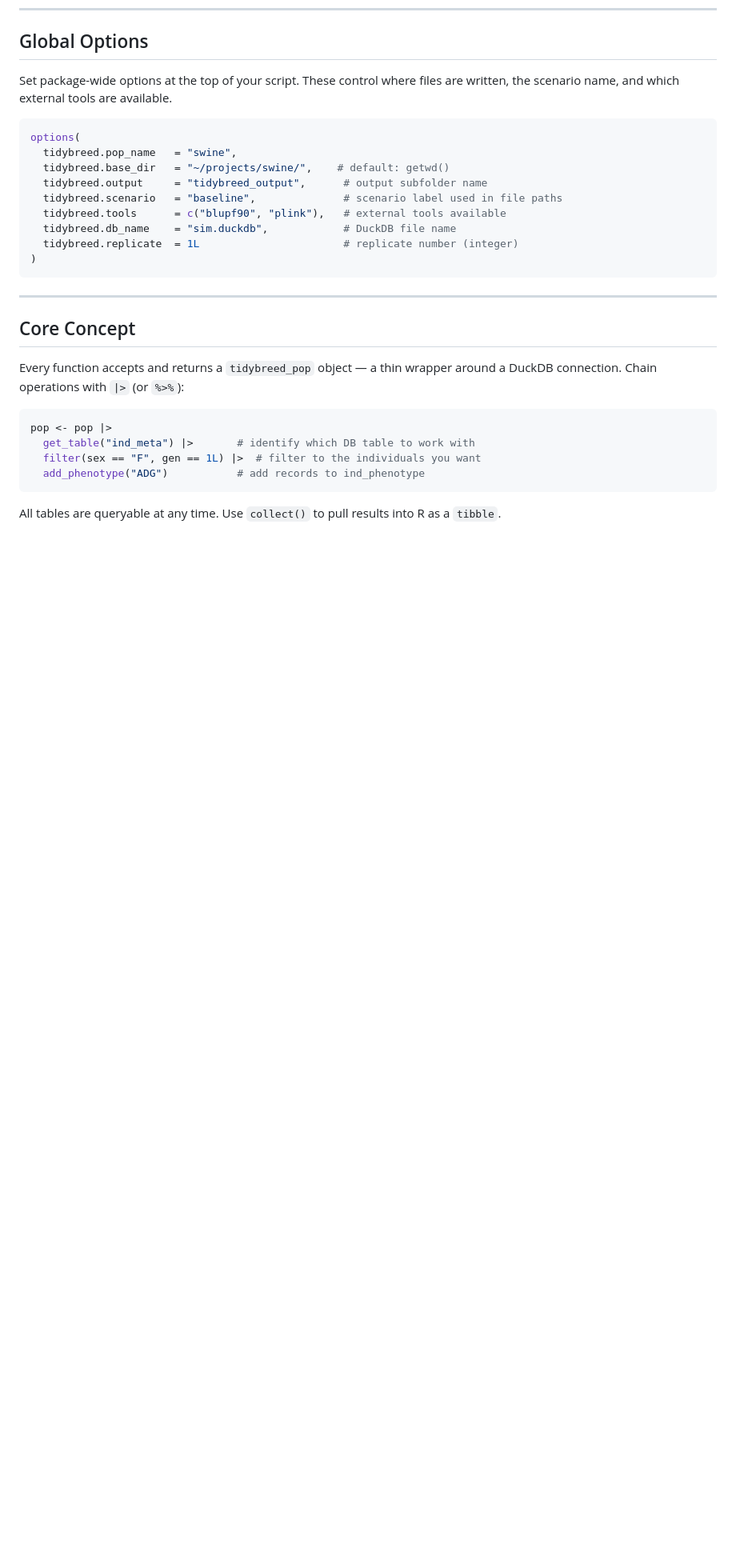
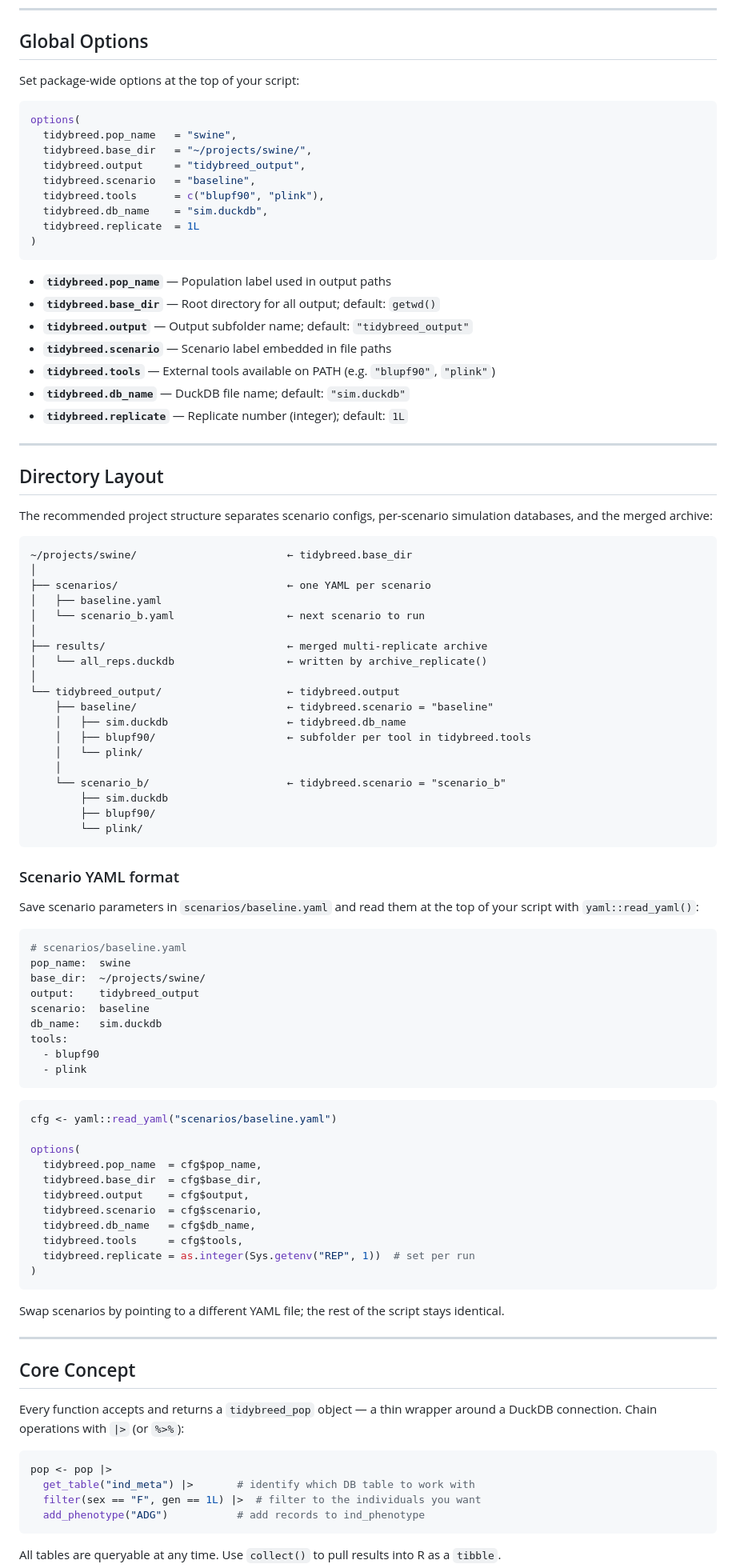
Before and after one commit to austin-putz/tidybreed, a Markdown page: README.md, the part around the change. Shown at 80% size. Rendered like a GitHub page; blank space fills up the shorter version.

Commit message:
updated README with options and tree structure

````diff
--- a/README.md
+++ b/README.md
@@ -51,19 +51,87 @@ Browse all releases on the [GitHub Releases page](https://github.com/austin-putz
 
 ## Global Options
 
-Set package-wide options at the top of your script. These control where files are written, the scenario name, and which external tools are available.
+Set package-wide options at the top of your script:
 
 ```r
 options(
   tidybreed.pop_name   = "swine",
-  tidybreed.base_dir   = "~/projects/swine/",    # default: getwd()
-  tidybreed.output     = "tidybreed_output",      # output subfolder name
-  tidybreed.scenario   = "baseline",              # scenario label used in file paths
-  tidybreed.tools      = c("blupf90", "plink"),   # external tools available
-  tidybreed.db_name    = "sim.duckdb",            # DuckDB file name
-  tidybreed.replicate  = 1L                       # replicate number (integer)
+  tidybreed.base_dir   = "~/projects/swine/",
+  tidybreed.output     = "tidybreed_output",
+  tidybreed.scenario   = "baseline",
+  tidybreed.tools      = c("blupf90", "plink"),
+  tidybreed.db_name    = "sim.duckdb",
+  tidybreed.replicate  = 1L
 )
 ```
+
+- **`tidybreed.pop_name`** — Population label used in output paths
+- **`tidybreed.base_dir`** — Root directory for all output; default: `getwd()`
+- **`tidybreed.output`** — Output subfolder name; default: `"tidybreed_output"`
+- **`tidybreed.scenario`** — Scenario label embedded in file paths
+- **`tidybreed.tools`** — External tools available on PATH (e.g. `"blupf90"`, `"plink"`)
+- **`tidybreed.db_name`** — DuckDB file name; default: `"sim.duckdb"`
+- **`tidybreed.replicate`** — Replicate number (integer); default: `1L`
+
+---
+
+## Directory Layout
+
+The recommended project structure separates scenario configs, per-scenario simulation databases, and the merged archive:
+
+```
+~/projects/swine/                        ← tidybreed.base_dir
+│
+├── scenarios/                           ← one YAML per scenario
+│   ├── baseline.yaml
+│   └── scenario_b.yaml                  ← next scenario to run
+│
+├── results/                             ← merged multi-replicate archive
+│   └── all_reps.duckdb                  ← written by archive_replicate()
+│
+└── tidybreed_output/                    ← tidybreed.output
+    ├── baseline/                        ← tidybreed.scenario = "baseline"
+    │   ├── sim.duckdb                   ← tidybreed.db_name
+    │   ├── blupf90/                     ← subfolder per tool in tidybreed.tools
+    │   └── plink/
+    │
+    └── scenario_b/                      ← tidybreed.scenario = "scenario_b"
+        ├── sim.duckdb
+        ├── blupf90/
+        └── plink/
+```
+
+### Scenario YAML format
+
+Save scenario parameters in `scenarios/baseline.yaml` and read them at the top of your script with `yaml::read_yaml()`:
+
+```yaml
+# scenarios/baseline.yaml
+pop_name:  swine
+base_dir:  ~/projects/swine/
+output:    tidybreed_output
+scenario:  baseline
+db_name:   sim.duckdb
+tools:
+  - blupf90
+  - plink
+```
+
+```r
+cfg <- yaml::read_yaml("scenarios/baseline.yaml")
+
+options(
+  tidybreed.pop_name  = cfg$pop_name,
+  tidybreed.base_dir  = cfg$base_dir,
+  tidybreed.output    = cfg$output,
+  tidybreed.scenario  = cfg$scenario,
+  tidybreed.db_name   = cfg$db_name,
+  tidybreed.tools     = cfg$tools,
+  tidybreed.replicate = as.integer(Sys.getenv("REP", 1))  # set per run
+)
+```
+
+Swap scenarios by pointing to a different YAML file; the rest of the script stays identical.
 
 ---
 
````
